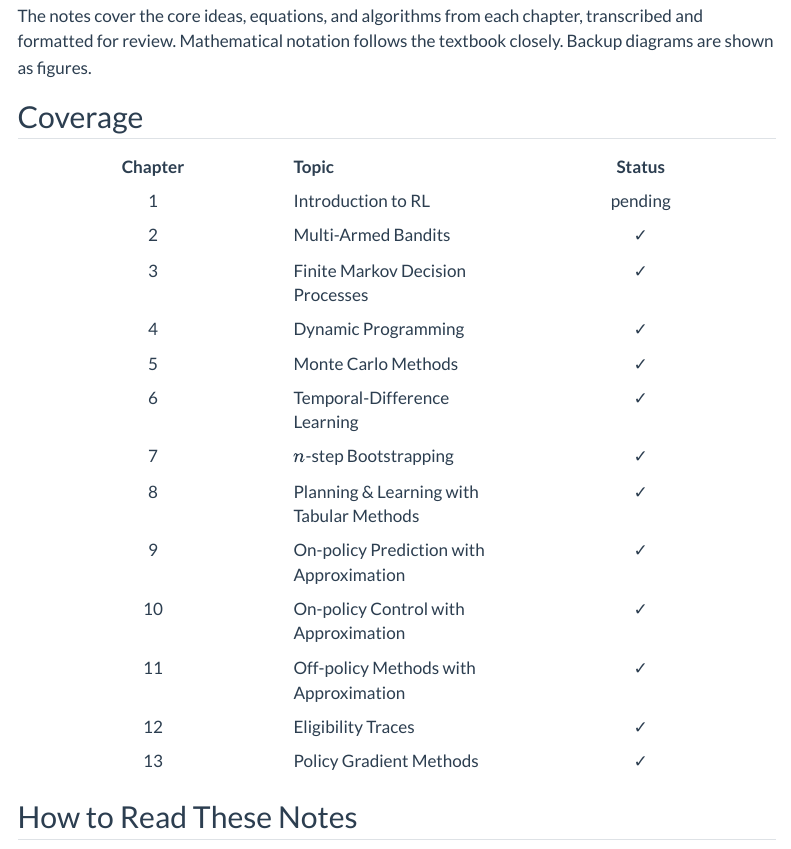
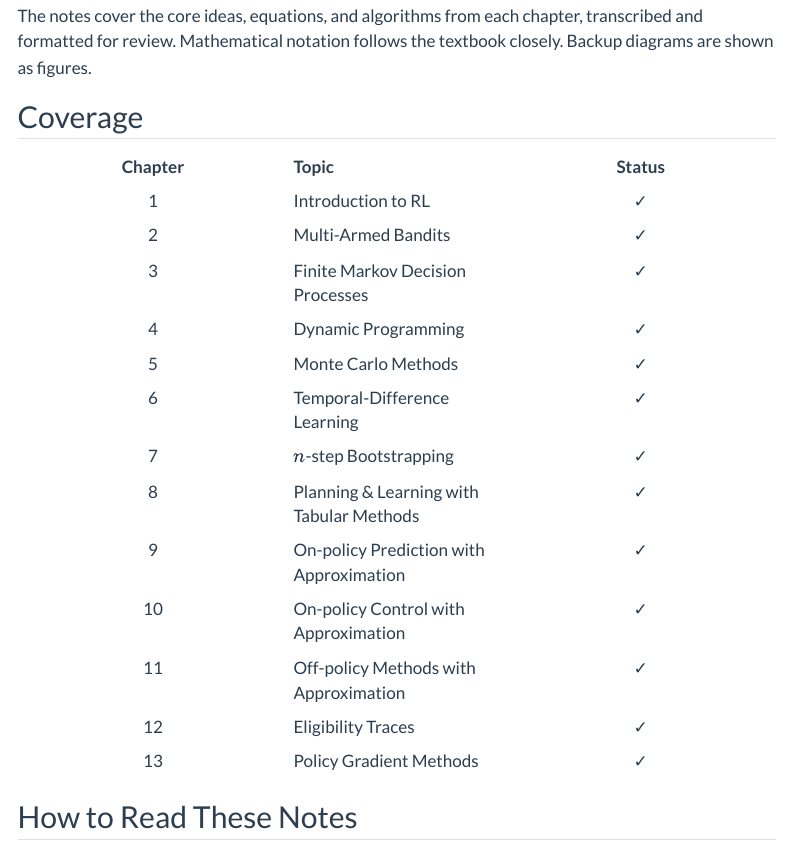
Before and after one commit to chizkidd/RL-Sutton-Barto-notes, a Quarto document (index.qmd): the page in a window 1100 px wide, from 130 px down. Rendered offline with R 4.5, knitr and Pandoc in place of Quarto, with nearby package versions; menus at the side of the page are left out.

Commit message:
Hide ch01 from build, mark done, fix Preface chapter-number display
- _quarto.yml: comment out ch01-introduction.qmd (excluded from build);
  revert number-offset to commented-out (chapter numbers now correctly
  match textbook: ch02=2, ch03=3, ... ch13=13)
- index.qmd: mark ch01 Introduction to RL as done (green tick)
- custom.scss: expand Preface href selectors to cover all variants
  Quarto may emit (./index.html, index.html, ./, .)
- sidebar-toggle.html: add JS to directly hide the chapter-number span
  on the first sidebar item (Preface) — immune to href rendering variation

Co-Authored-By: Claude Sonnet 4.6 <noreply@anthropic.com>
Claude-Session: https://claude.ai/code/session_01JLtXJ6VmckShBGazNhqX3y

```diff
--- a/_quarto.yml
+++ b/_quarto.yml
@@ -23,7 +23,7 @@ book:
     - text: "---"  # Add a separator
     - part: "Part I — Tabular Solution Methods"
       chapters:
-        - chapters/ch01-introduction.qmd
+        # - chapters/ch01-introduction.qmd
         - chapters/ch02-multi-armed-bandits.qmd
         - chapters/ch03-finite-mdps.qmd
         - chapters/ch04-dynamic-programming.qmd
@@ -49,7 +49,7 @@ format:
     toc-title: "On this page"
     number-depth: 2
     number-sections: true
-    number-offset: [-1]
+    # number-offset: [-1]
     code-fold: false
     highlight-style: github
     mainfont: "Georgia, serif"
--- a/custom.scss
+++ b/custom.scss
@@ -121,10 +121,13 @@ img[src$=".svg"] {
   font-size: 0.9em;
 }
 
-/* Preface (index.qmd) gets chapter "0" after number-offset: [-1].
-   Hide that number so the sidebar shows "Preface" with no digit. */
+/* Preface (index.qmd) is always the first sidebar item but Quarto
+   numbers it. Hide just that chapter-number span however Quarto
+   renders the home-page href (./index.html, index.html, ./, or .). */
 #quarto-sidebar a[href="./index.html"] .chapter-number,
-#quarto-sidebar a[href="index.html"] .chapter-number {
+#quarto-sidebar a[href="index.html"] .chapter-number,
+#quarto-sidebar a[href="./"] .chapter-number,
+#quarto-sidebar a[href="."] .chapter-number {
   display: none;
 }
 
--- a/index.qmd
+++ b/index.qmd
@@ -14,7 +14,7 @@ The notes cover the core ideas, equations, and algorithms from each chapter, tra
 
 | Chapter | Topic | Status |
 |:---:|:---|:---:|
-| 1 | Introduction to RL | [pending]{.status-cell .pending} |
+| 1 | Introduction to RL | [✓]{.status-cell .done} |
 | 2 | Multi-Armed Bandits | [✓]{.status-cell .done} |
 | 3 | Finite Markov Decision Processes | [✓]{.status-cell .done} |
 | 4 | Dynamic Programming | [✓]{.status-cell .done} |
```
Also changed, not shown: sidebar-toggle.html.
